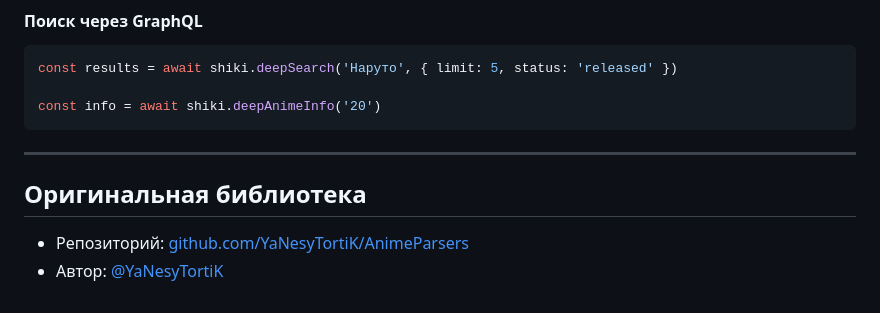
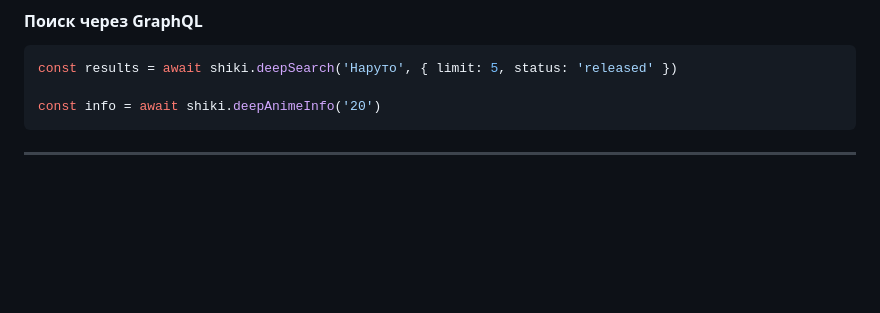
Before and after one commit to nnaxim/anime-parsers-js, a Markdown page: README.md, the part around one of its changes. GitHub-like rendering; blank space fills up the shorter version.

````diff
--- a/README.md
+++ b/README.md
@@ -199,8 +199,3 @@ const info = await shiki.deepAnimeInfo('20')
 ```
 
 ---
-
-## Оригинальная библиотека
-
-- Репозиторий: [github.com/YaNesyTortiK/AnimeParsers](https://github.com/YaNesyTortiK/AnimeParsers)
-- Автор: [@YaNesyTortiK](https://github.com/YaNesyTortiK)
````
Also changed, not shown: other parts of README.md (+2 -2 lines).
